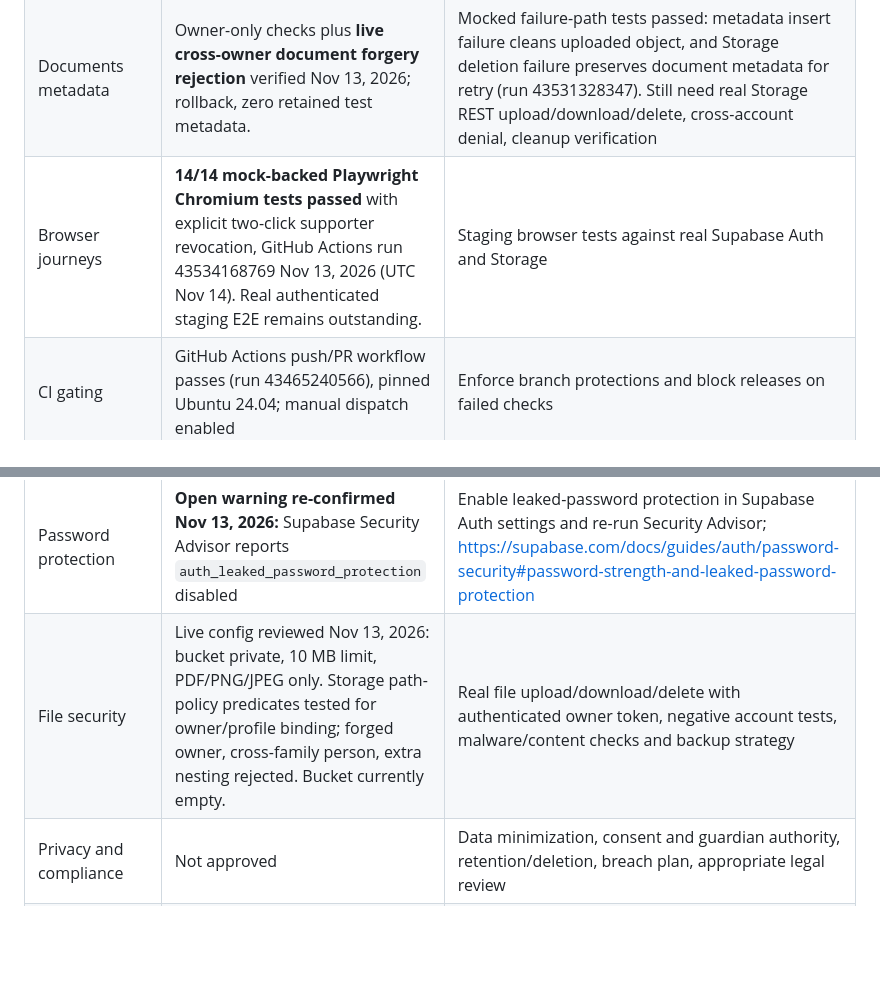
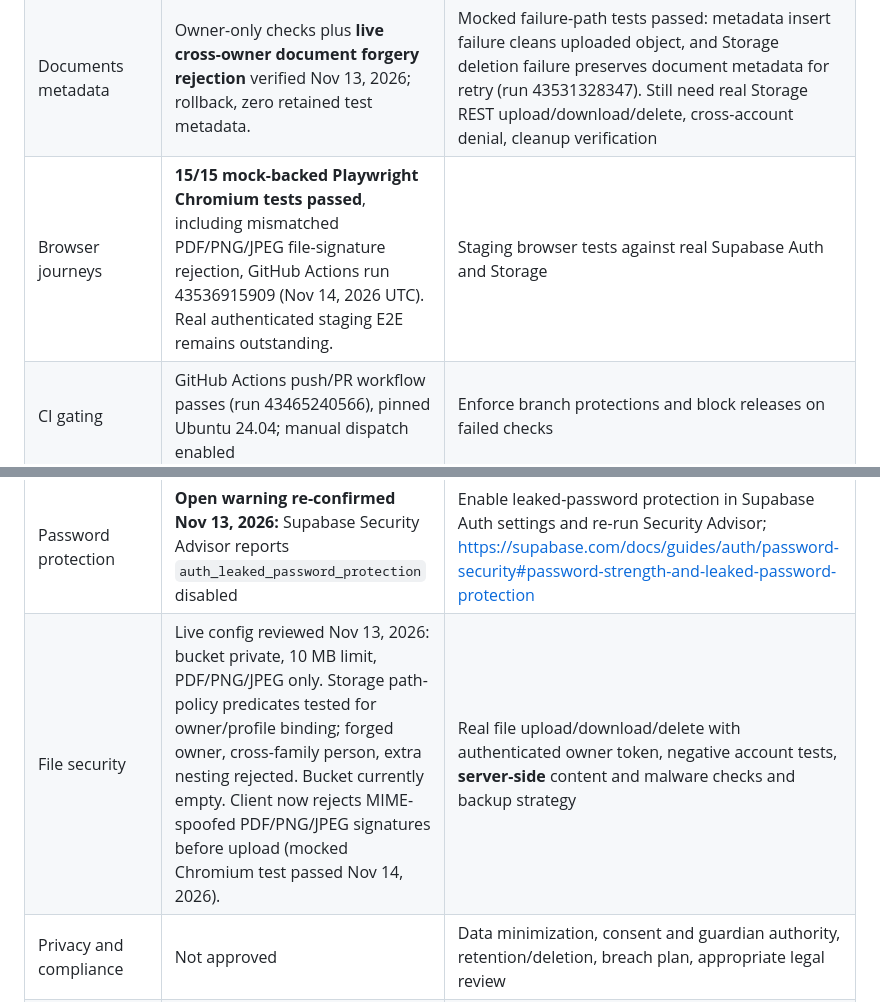
Before and after one commit to brandynts1979/care-and-stay-website, a Markdown page: dd-caregiver-dev/LAUNCH_READINESS.md, 2 parts joined by grey strips. GitHub-like rendering; blank space fills up the shorter version.

Commit message:
Document DD client upload signature hardening and 15 passing browser tests

```diff
--- a/dd-caregiver-dev/LAUNCH_READINESS.md
+++ b/dd-caregiver-dev/LAUNCH_READINESS.md
@@ -8,12 +8,12 @@
 | Invites and revocation | **Live rollback check passed Nov 13, 2026:** removing an accepted invitation immediately hides profile, strengths, goals, goal steps, progress notes, and shared tasks; original invitation restored by ROLLBACK and confirmed. UI now requires two-click revocation, confirmed in 14/14 mocked Chromium tests (run 43534168769). | Real end-to-end browser test of revocation, including after refresh and stale sessions |
 | Tasks | Live rollback test passed Nov 13, 2026: assigned supporter can update status, but trigger blocks task-title edits; fixture removed. Mocked Playwright create/update/delete passed. | Real assigned-user browser test against Supabase and post-revocation checks |
 | Documents metadata | Owner-only checks plus **live cross-owner document forgery rejection** verified Nov 13, 2026; rollback, zero retained test metadata. | Mocked failure-path tests passed: metadata insert failure cleans uploaded object, and Storage deletion failure preserves document metadata for retry (run 43531328347). Still need real Storage REST upload/download/delete, cross-account denial, cleanup verification |
-| Browser journeys | **14/14 mock-backed Playwright Chromium tests passed** with explicit two-click supporter revocation, GitHub Actions run 43534168769 Nov 13, 2026 (UTC Nov 14). Real authenticated staging E2E remains outstanding. | Staging browser tests against real Supabase Auth and Storage |
+| Browser journeys | **15/15 mock-backed Playwright Chromium tests passed**, including mismatched PDF/PNG/JPEG file-signature rejection, GitHub Actions run 43536915909 (Nov 14, 2026 UTC). Real authenticated staging E2E remains outstanding. | Staging browser tests against real Supabase Auth and Storage |
 | CI gating | GitHub Actions push/PR workflow passes (run 43465240566), pinned Ubuntu 24.04; manual dispatch enabled | Enforce branch protections and block releases on failed checks |
 | Deploy automation | Render currently live at commit `c577b8e` (Nov 13, 2026), including expired-session security fix; newer code/test commits require deployment; service configured `autoDeploy=yes`/`commit`, but latest deploy was manual. | Verify an automatic commit-to-live deployment and rehearse rollback |
 | Authentication | Signed-in and expired-session behavior tested. Password recovery request and secure reset form added; both simulated Chromium tests passed Nov 13, 2026 (run 43531317180). | Confirm real Supabase reset email delivery/redirect, reset on verified account, signup/verification, and brute-force protection |
 | Password protection | **Open warning re-confirmed Nov 13, 2026:** Supabase Security Advisor reports `auth_leaked_password_protection` disabled | Enable leaked-password protection in Supabase Auth settings and re-run Security Advisor; https://supabase.com/docs/guides/auth/password-security#password-strength-and-leaked-password-protection |
-| File security | Live config reviewed Nov 13, 2026: bucket private, 10 MB limit, PDF/PNG/JPEG only. Storage path-policy predicates tested for owner/profile binding; forged owner, cross-family person, extra nesting rejected. Bucket currently empty. | Real file upload/download/delete with authenticated owner token, negative account tests, malware/content checks and backup strategy |
+| File security | Live config reviewed Nov 13, 2026: bucket private, 10 MB limit, PDF/PNG/JPEG only. Storage path-policy predicates tested for owner/profile binding; forged owner, cross-family person, extra nesting rejected. Bucket currently empty. Client now rejects MIME-spoofed PDF/PNG/JPEG signatures before upload (mocked Chromium test passed Nov 14, 2026). | Real file upload/download/delete with authenticated owner token, negative account tests, **server-side** content and malware checks and backup strategy |
 | Privacy and compliance | Not approved | Data minimization, consent and guardian authority, retention/deletion, breach plan, appropriate legal review |
 | Reliability | Incomplete | Automated E2E against staging, load/performance testing, logging and recovery |
 | Accessibility and mobile UX | Automated Chromium baseline passed Nov 13, 2026: 375px mobile signed-out login has no horizontal overflow; keyboard Tab reaches email/password/sign-in controls (GitHub Actions run 43530739159) | Screen-reader testing, keyboard coverage of signed-in modules and real mobile devices |
```
